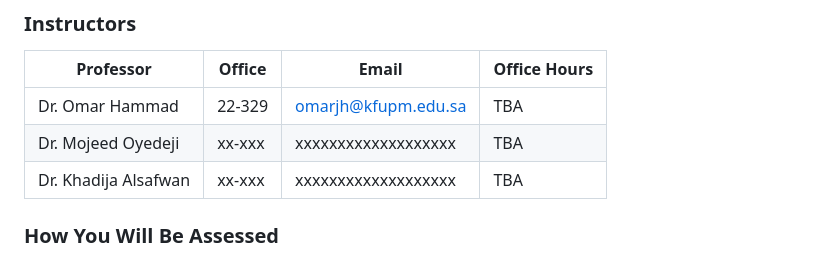
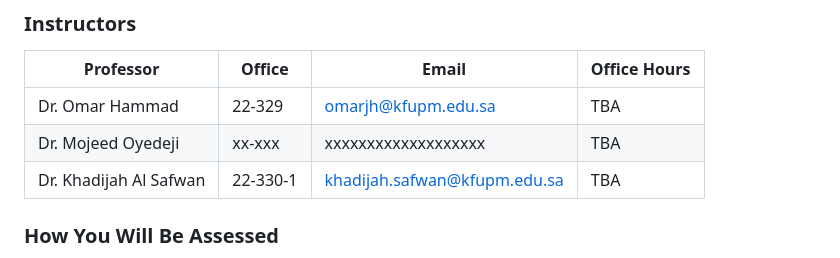
Before and after one commit to hammadojh/web_course, a Markdown page: syllabus.md, the part around the change. GitHub-like rendering.

Commit message:
Update syllabus office location and email

```diff
--- a/syllabus.md
+++ b/syllabus.md
@@ -16,7 +16,7 @@ This course is designed to provide you with the conceptual and practical knowled
 |---------------------|--------|--------------------------|----------------|
 | Dr. Omar Hammad     | 22-329 | omarjh@kfupm.edu.sa      |      TBA       |
 | Dr. Mojeed Oyedeji  | xx-xxx | xxxxxxxxxxxxxxxxxxx      |      TBA       |
-| Dr. Khadija Alsafwan| xx-xxx | xxxxxxxxxxxxxxxxxxx      |      TBA       |
+| Dr. Khadijah Al Safwan| 22-330-1 | khadijah.safwan@kfupm.edu.sa |      TBA       |
 
 ### How You Will Be Assessed
 - **Attendance:** 5%
```
